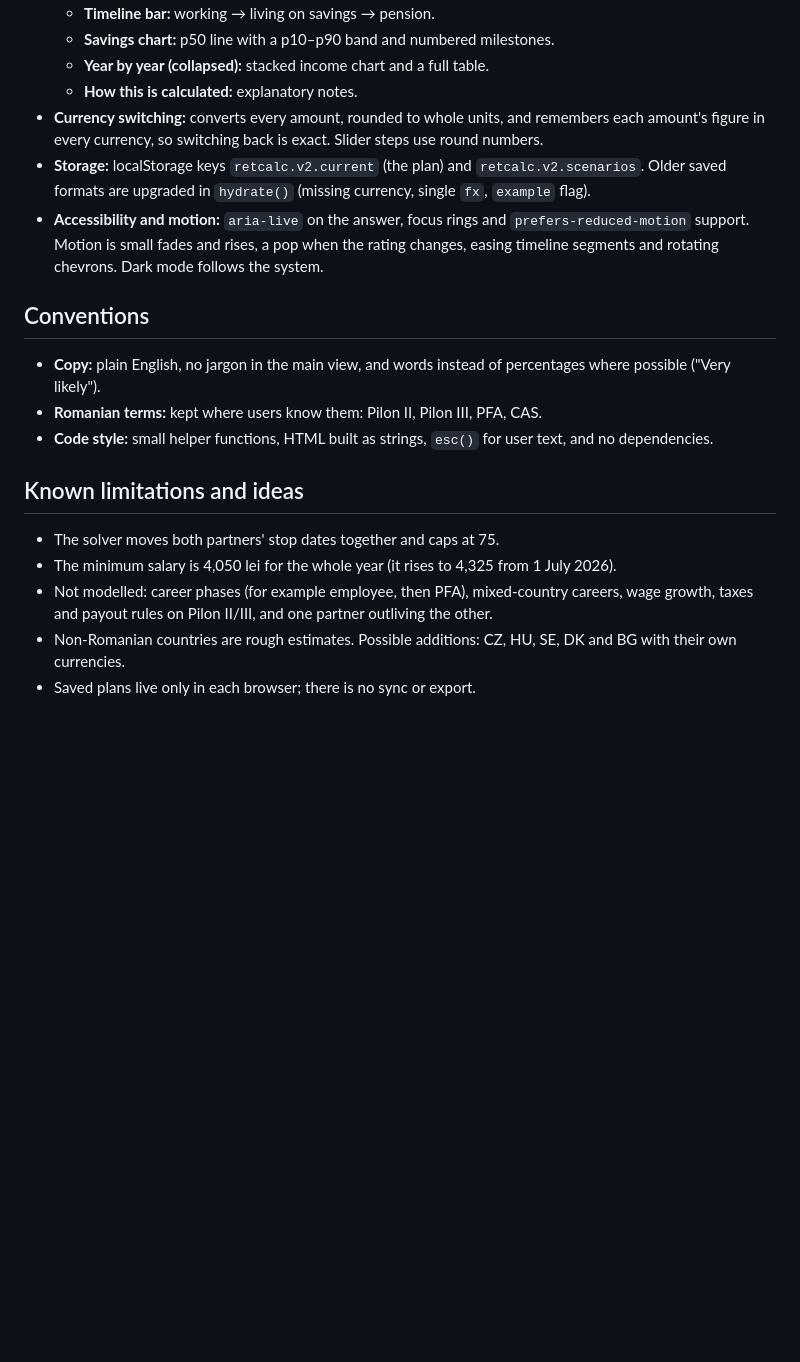
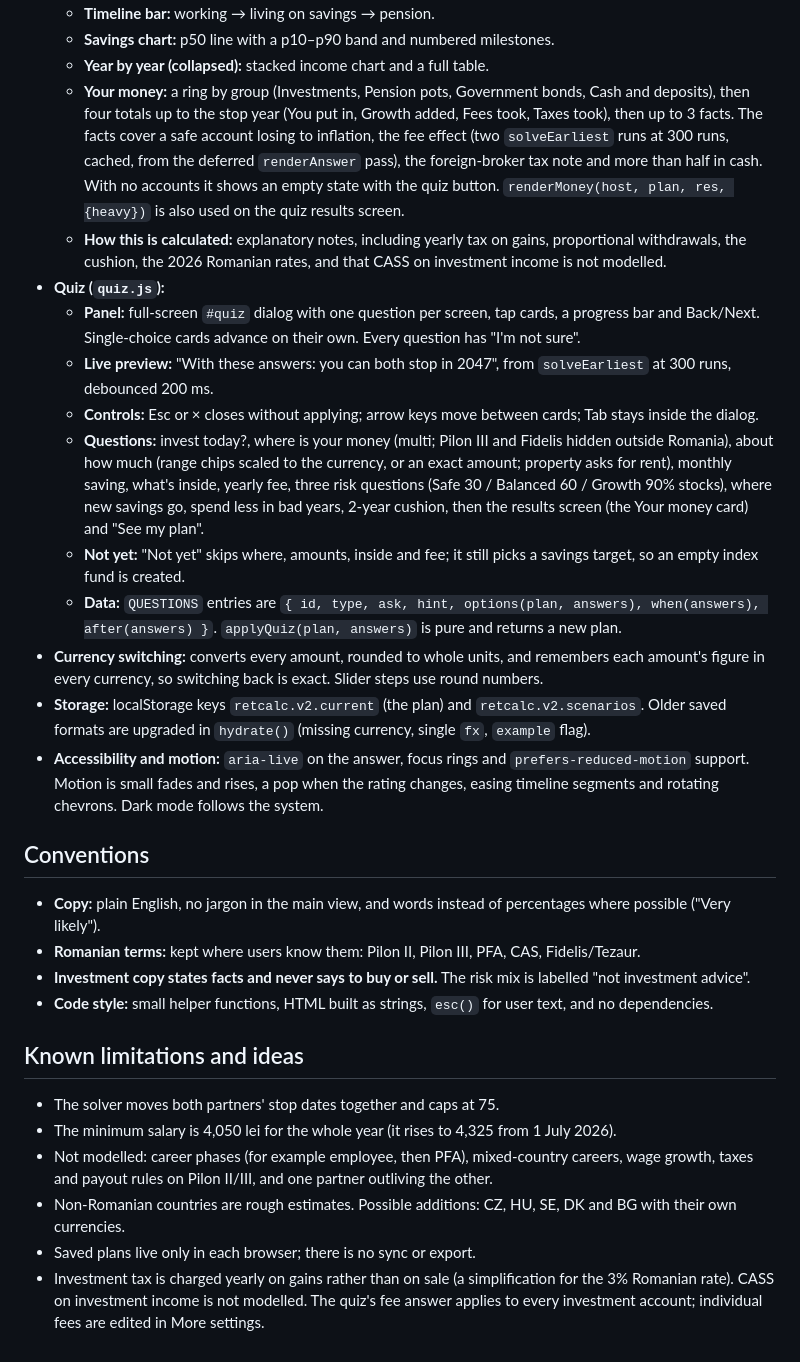
Before and after one commit to Someone-Someday/When-I-can-retire, a Markdown page: PROJECT_SUMMARY.md, the part around one of its changes. GitHub-like rendering; blank space fills up the shorter version.

```diff
--- a/PROJECT_SUMMARY.md
+++ b/PROJECT_SUMMARY.md
@@ -69,14 +87,23 @@ Exports: `RO, COUNTRIES, CURRENCIES, roStabilityPoints, roNetPension, roEarlyPen
   - **Timeline bar:** working → living on savings → pension.
   - **Savings chart:** p50 line with a p10–p90 band and numbered milestones.
   - **Year by year (collapsed):** stacked income chart and a full table.
-  - **How this is calculated:** explanatory notes.
+  - **Your money:** a ring by group (Investments, Pension pots, Government bonds, Cash and deposits), then four totals up to the stop year (You put in, Growth added, Fees took, Taxes took), then up to 3 facts. The facts cover a safe account losing to inflation, the fee effect (two `solveEarliest` runs at 300 runs, cached, from the deferred `renderAnswer` pass), the foreign-broker tax note and more than half in cash. With no accounts it shows an empty state with the quiz button. `renderMoney(host, plan, res, {heavy})` is also used on the quiz results screen.
+  - **How this is calculated:** explanatory notes, including yearly tax on gains, proportional withdrawals, the cushion, the 2026 Romanian rates, and that CASS on investment income is not modelled.
+- **Quiz (`quiz.js`):**
+  - **Panel:** full-screen `#quiz` dialog with one question per screen, tap cards, a progress bar and Back/Next. Single-choice cards advance on their own. Every question has "I'm not sure".
+  - **Live preview:** "With these answers: you can both stop in 2047", from `solveEarliest` at 300 runs, debounced 200 ms.
+  - **Controls:** Esc or × closes without applying; arrow keys move between cards; Tab stays inside the dialog.
+  - **Questions:** invest today?, where is your money (multi; Pilon III and Fidelis hidden outside Romania), about how much (range chips scaled to the currency, or an exact amount; property asks for rent), monthly saving, what's inside, yearly fee, three risk questions (Safe 30 / Balanced 60 / Growth 90% stocks), where new savings go, spend less in bad years, 2-year cushion, then the results screen (the Your money card) and "See my plan".
+  - **Not yet:** "Not yet" skips where, amounts, inside and fee; it still picks a savings target, so an empty index fund is created.
+  - **Data:** `QUESTIONS` entries are `{ id, type, ask, hint, options(plan, answers), when(answers), after(answers) }`. `applyQuiz(plan, answers)` is pure and returns a new plan.
 - **Currency switching:** converts every amount, rounded to whole units, and remembers each amount's figure in every currency, so switching back is exact. Slider steps use round numbers.
 - **Storage:** localStorage keys `retcalc.v2.current` (the plan) and `retcalc.v2.scenarios`. Older saved formats are upgraded in `hydrate()` (missing currency, single `fx`, `example` flag).
 - **Accessibility and motion:** `aria-live` on the answer, focus rings and `prefers-reduced-motion` support. Motion is small fades and rises, a pop when the rating changes, easing timeline segments and rotating chevrons. Dark mode follows the system.
 
 ## Conventions
 - **Copy:** plain English, no jargon in the main view, and words instead of percentages where possible ("Very likely").
-- **Romanian terms:** kept where users know them: Pilon II, Pilon III, PFA, CAS.
+- **Romanian terms:** kept where users know them: Pilon II, Pilon III, PFA, CAS, Fidelis/Tezaur.
+- **Investment copy states facts and never says to buy or sell.** The risk mix is labelled "not investment advice".
 - **Code style:** small helper functions, HTML built as strings, `esc()` for user text, and no dependencies.
 
 ## Known limitations and ideas
@@ -85,3 +112,4 @@ Exports: `RO, COUNTRIES, CURRENCIES, roStabilityPoints, roNetPension, roEarlyPen
 - Not modelled: career phases (for example employee, then PFA), mixed-country careers, wage growth, taxes and payout rules on Pilon II/III, and one partner outliving the other.
 - Non-Romanian countries are rough estimates. Possible additions: CZ, HU, SE, DK and BG with their own currencies.
 - Saved plans live only in each browser; there is no sync or export.
+- Investment tax is charged yearly on gains rather than on sale (a simplification for the 3% Romanian rate). CASS on investment income is not modelled. The quiz's fee answer applies to every investment account; individual fees are edited in More settings.
```
Also changed, not shown: other parts of PROJECT_SUMMARY.md (+26 -8 lines).
